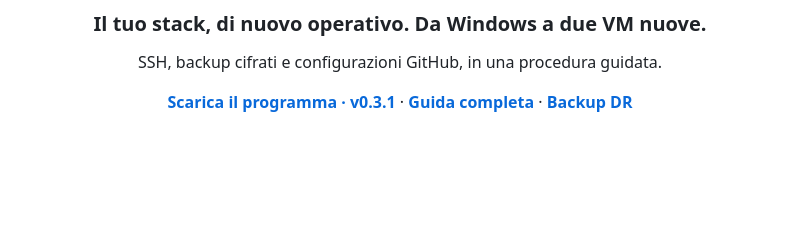
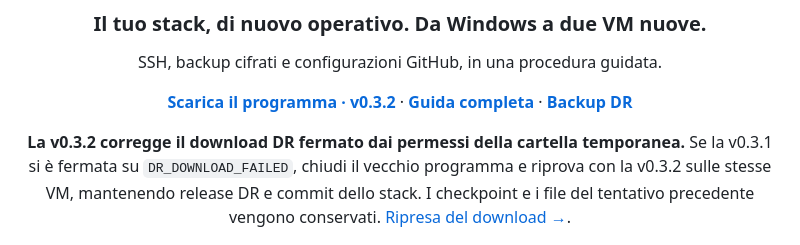
Before and after one commit to dav1dera/streams-aio-recovery-gui, a Markdown page: README.md, the part around the change. GitHub-like rendering; blank space fills up the shorter version.

Commit message:
Document v0.3.2 and recovery of an interrupted DR download

```diff
--- a/README.md
+++ b/README.md
@@ -6,7 +6,9 @@
 
 SSH, backup cifrati e configurazioni GitHub, in una procedura guidata.
 
-**[Scarica il programma · v0.3.1](https://github.com/dav1dera/streams-aio-recovery-gui/releases/tag/v0.3.1)** · **[Guida completa](docs/USAGE.md)** · **[Backup DR](https://github.com/dav1dera/streams-aio-dr/releases)**
+**[Scarica il programma · v0.3.2](https://github.com/dav1dera/streams-aio-recovery-gui/releases/tag/v0.3.2)** · **[Guida completa](docs/USAGE.md)** · **[Backup DR](https://github.com/dav1dera/streams-aio-dr/releases)**
+
+**La v0.3.2 corregge il download DR fermato dai permessi della cartella temporanea.** Se la v0.3.1 si è fermata su `DR_DOWNLOAD_FAILED`, chiudi il vecchio programma e riprova con la v0.3.2 sulle stesse VM, mantenendo release DR e commit dello stack. I checkpoint e i file del tentativo precedente vengono conservati. [Ripresa del download →](docs/USAGE.md#8-se-la-procedura-si-ferma).
 
 </div>
 
```
